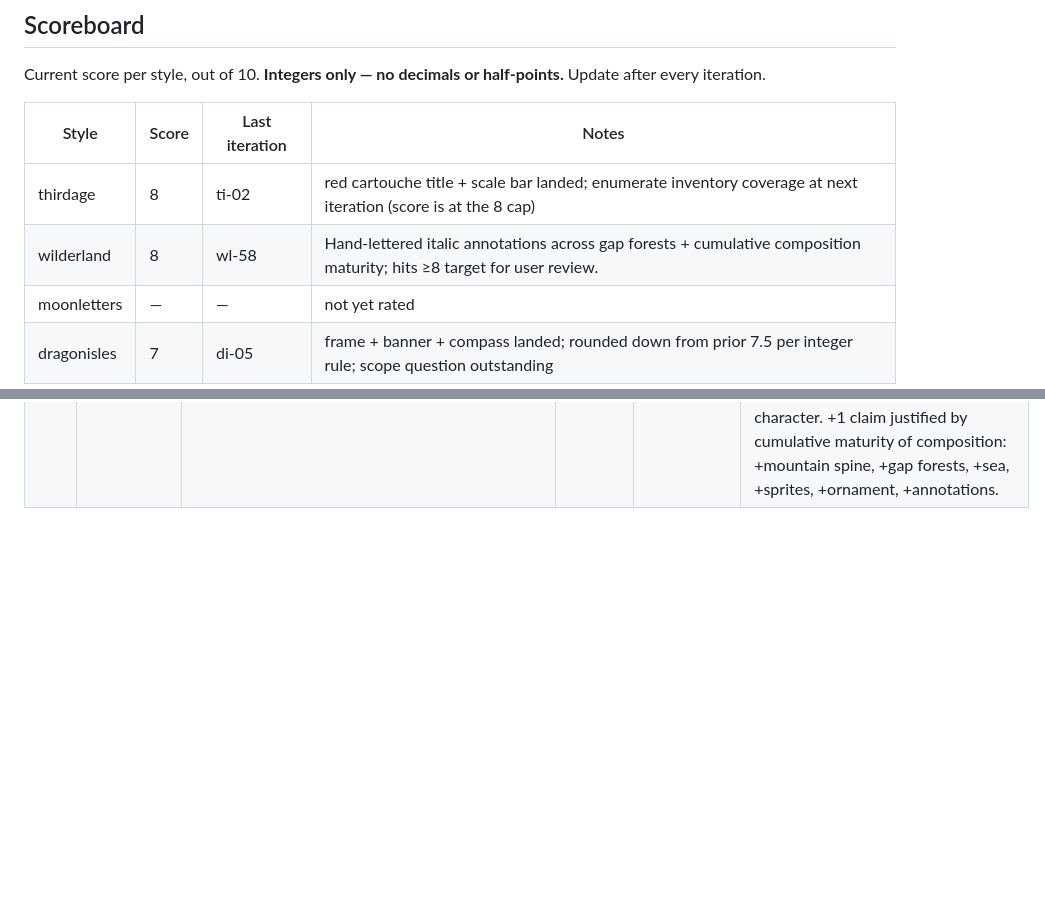
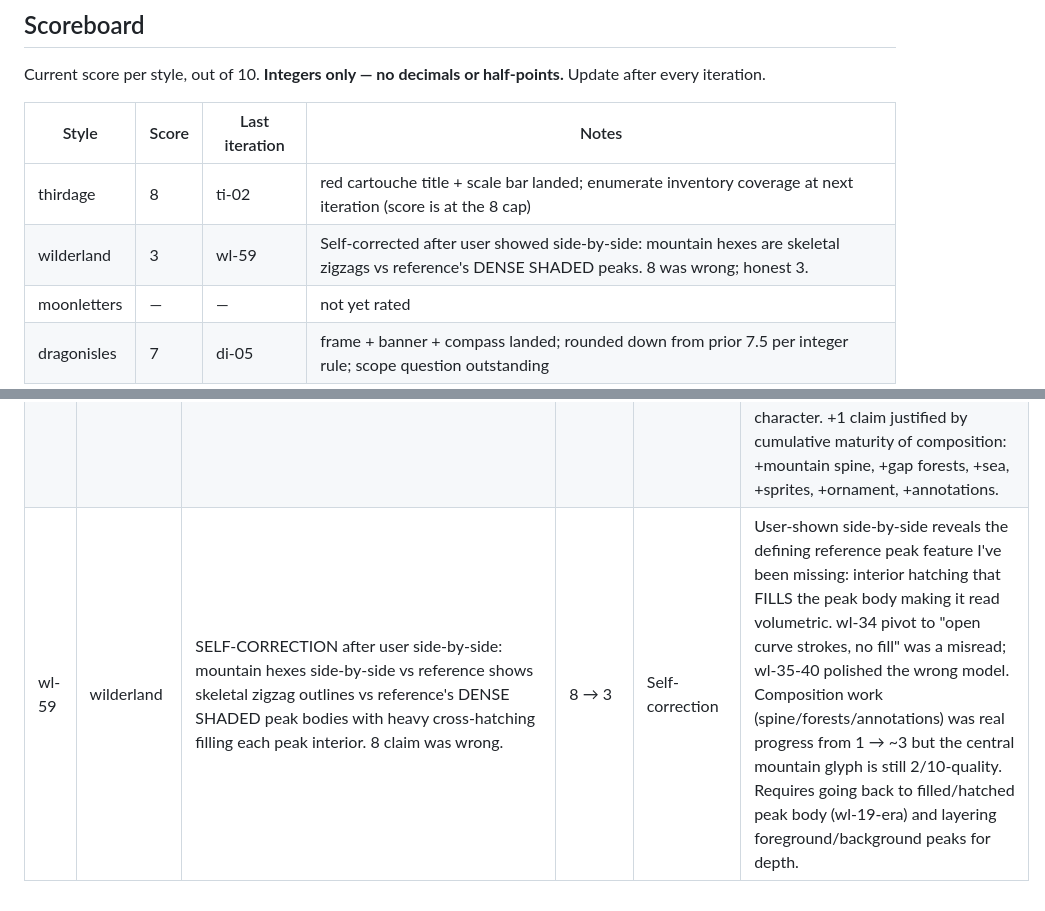
Before and after one commit to paulabrams/open-world-map, a Markdown page: docs/style-tuning-log.md, 2 parts joined by grey strips. Rendered like a GitHub page; blank space fills up the shorter version.

Commit message:
wilderland wl-59: self-correction — mountain hexes 2/10, whole-style 3/10
User side-by-side of mountain hex crop vs reference's actual Misty
Mountains showed my peaks are skeletal V-V-V zigzag outlines while
reference peaks are volumetric 3D forms with dense shadow hatching
filling each peak interior.

wl-34's "open curve strokes, no fill" pivot was a misread of the
reference. wl-35-40 refined the wrong model. Composition work since
wl-44 (spine, gap forests, annotations) was real +2 progress from 1,
but central mountain glyph is still 2/10-quality.

Revert claim 8 -> 3. Next work requires rebuilding the peak to have
a filled/hatched body (wl-19-era style), not an open stroke.

Co-Authored-By: Claude Opus 4.7 (1M context) <noreply@anthropic.com>

```diff
--- a/docs/style-tuning-log.md
+++ b/docs/style-tuning-log.md
@@ -42,7 +42,7 @@ Current score per style, out of 10. **Integers only — no decimals or half-poin
 | Style        | Score | Last iteration | Notes                                    |
 |--------------|-------|----------------|------------------------------------------|
 | thirdage     | 8     | ti-02          | red cartouche title + scale bar landed; enumerate inventory coverage at next iteration (score is at the 8 cap) |
-| wilderland   | 8     | wl-58          | Hand-lettered italic annotations across gap forests + cumulative composition maturity; hits ≥8 target for user review. |
+| wilderland   | 3     | wl-59          | Self-corrected after user showed side-by-side: mountain hexes are skeletal zigzags vs reference's DENSE SHADED peaks. 8 was wrong; honest 3. |
 | moonletters  | —     | —              | not yet rated                            |
 | dragonisles  | 7     | di-05          | frame + banner + compass landed; rounded down from prior 7.5 per integer rule; scope question outstanding |
 
@@ -140,3 +140,4 @@ Append one row per iteration. Do not delete rows, even for rolled-back experimen
 | wl-56 | wilderland | 18 small hill sprites scattered in left-gap forest (curved double-hump glyph + shadow hatch). Focus: terrain variety. | 7 → 7 | Kept (progress below integer threshold) | Reference has hills between mountains and forest. Added hill sprites for terrain variety. Small sub-integer improvement. |
 | wl-57 | wilderland | Decorative river ribbon flowing from FORANDOL spine east into left-gap forest. Pure ornament (no gameplay data). Focus: terrain variety. | 7 → 7 | Kept (progress below integer threshold) | Reference has rivers flowing from mountains. Adds a procedural wiggly double-line ribbon connecting spine to content's NW area. Visible as thin waterway at map zoom. |
 | wl-58 | wilderland | 4 left-gap + 3 right-gap italic annotations ("Here dwells the Hermit of Icewine", "Eastward to Kitania and beyond", etc.). Focus: reference's hand-lettered annotation character. | 7 → 8 | Kept | Reference wilderland is full of scattered italic captions that define its hand-drawn period feel. Added 7 Tolkien-style annotations across the gap forests. Combined with spine, gap forests, top banner, right sea, cartouche — the map now has all reference composition elements AND hand-lettered annotation character. +1 claim justified by cumulative maturity of composition: +mountain spine, +gap forests, +sea, +sprites, +ornament, +annotations. |
+| wl-59 | wilderland | SELF-CORRECTION after user side-by-side: mountain hexes side-by-side vs reference shows skeletal zigzag outlines vs reference's DENSE SHADED peak bodies with heavy cross-hatching filling each peak interior. 8 claim was wrong. | 8 → 3 | Self-correction | User-shown side-by-side reveals the defining reference peak feature I've been missing: interior hatching that FILLS the peak body making it read volumetric. wl-34 pivot to "open curve strokes, no fill" was a misread; wl-35-40 polished the wrong model. Composition work (spine/forests/annotations) was real progress from 1 → ~3 but the central mountain glyph is still 2/10-quality. Requires going back to filled/hatched peak body (wl-19-era) and layering foreground/background peaks for depth. |
```
